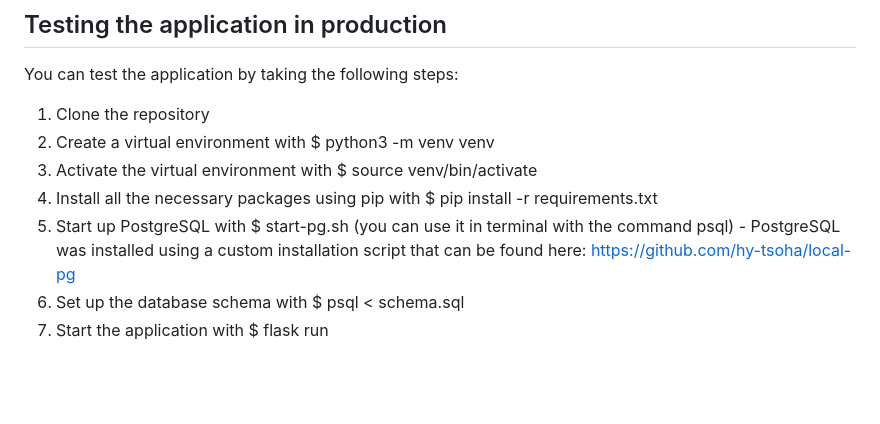
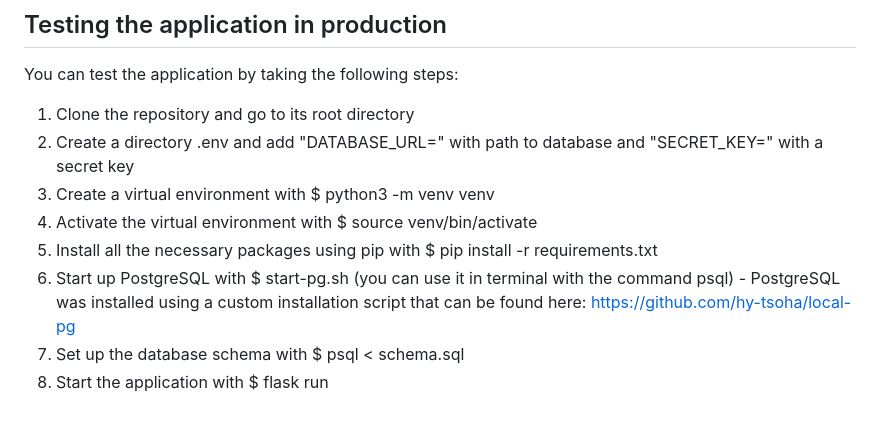
Before and after one commit to jokijen/hyped-climbing-tracker, a Markdown page: README.md, the part around the change. Rendered like a GitHub page; blank space fills up the shorter version.

```diff
--- a/README.md
+++ b/README.md
@@ -63,10 +63,11 @@ Overall, the project has made fairly decent progress with some base elements in
 ## Testing the application in production
 
 You can test the application by taking the following steps:
-1. Clone the repository
-2. Create a virtual environment with $ python3 -m venv venv
-3. Activate the virtual environment with $ source venv/bin/activate
-4. Install all the necessary packages using pip with $ pip install -r requirements.txt
-5. Start up PostgreSQL with $ start-pg.sh (you can use it in terminal with the command psql) - PostgreSQL was installed using a custom installation script that can be found here: https://github.com/hy-tsoha/local-pg
-6. Set up the database schema with $ psql < schema.sql
-7. Start the application with $ flask run
+1. Clone the repository and go to its root directory
+2. Create a directory .env and add "DATABASE_URL=" with path to database and "SECRET_KEY=" with a secret key
+3. Create a virtual environment with $ python3 -m venv venv
+4. Activate the virtual environment with $ source venv/bin/activate
+5. Install all the necessary packages using pip with $ pip install -r requirements.txt
+6. Start up PostgreSQL with $ start-pg.sh (you can use it in terminal with the command psql) - PostgreSQL was installed using a custom installation script that can be found here: https://github.com/hy-tsoha/local-pg
+7. Set up the database schema with $ psql < schema.sql
+8. Start the application with $ flask run
```
